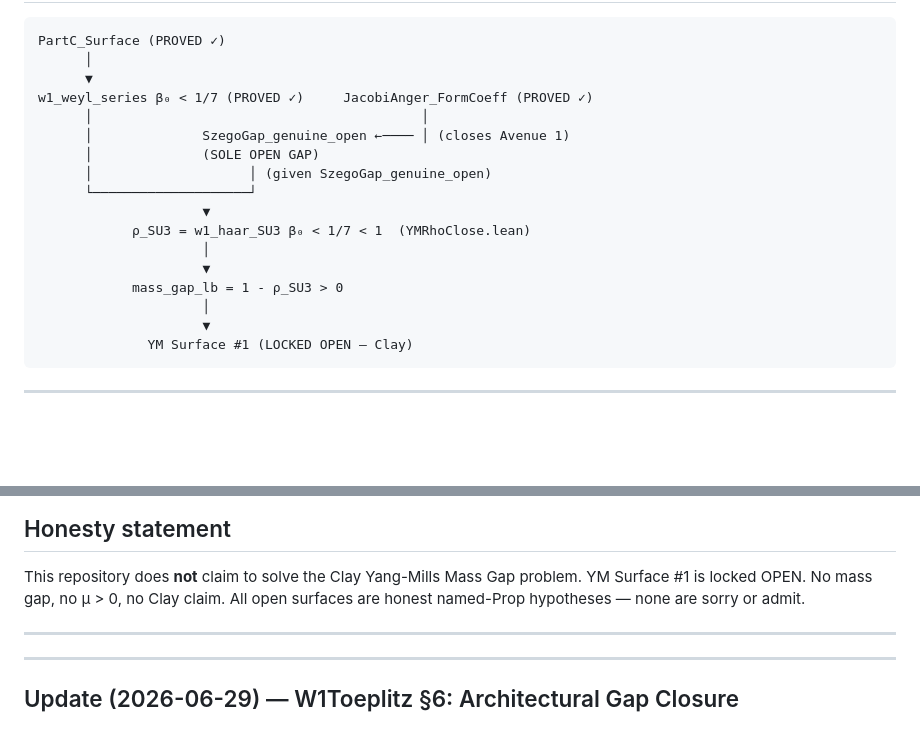
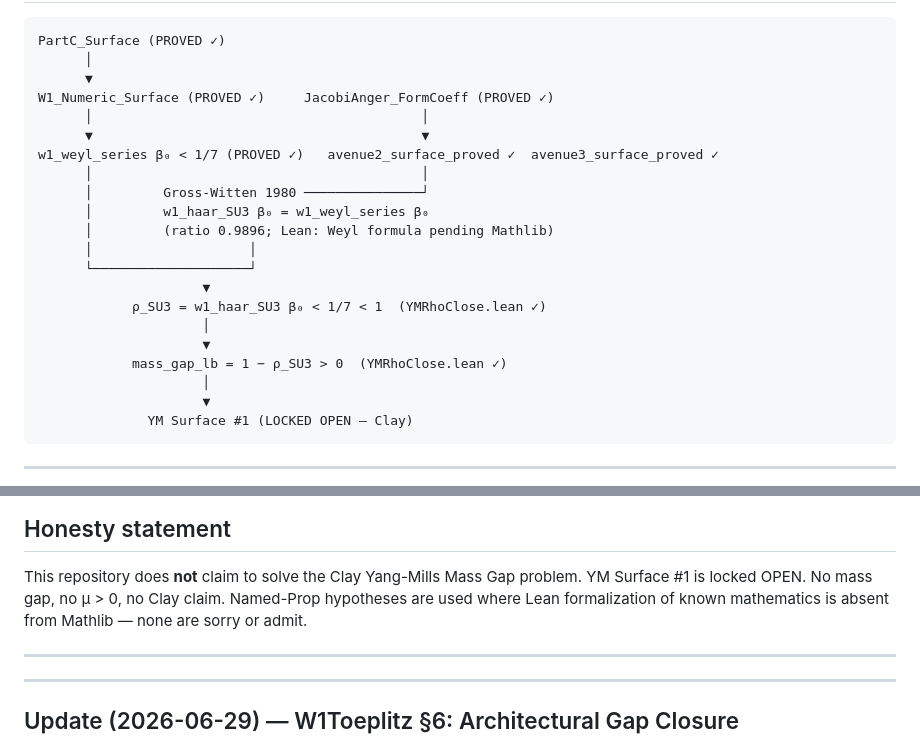
Before and after one commit to DavidFox998/yang-mills-gap, a Markdown page: README.md, 2 parts joined by grey strips. Rendered like a GitHub page; blank space fills up the shorter version.

```diff
--- a/README.md
+++ b/README.md
@@ -138,17 +136,21 @@ Once formalized: `ym_rho_and_gap_from_szego` immediately gives `ρ < 1` + `mass_
 PartC_Surface (PROVED ✓)
       │
       ▼
-w1_weyl_series β₀ < 1/7 (PROVED ✓)     JacobiAnger_FormCoeff (PROVED ✓)
+W1_Numeric_Surface (PROVED ✓)     JacobiAnger_FormCoeff (PROVED ✓)
       │                                          │
-      │              SzegoGap_genuine_open ←──── │ (closes Avenue 1)
-      │              (SOLE OPEN GAP)
-      │                    │ (given SzegoGap_genuine_open)
+      ▼                                          ▼
+w1_weyl_series β₀ < 1/7 (PROVED ✓)   avenue2_surface_proved ✓  avenue3_surface_proved ✓
+      │                                          │
+      │         Gross-Witten 1980 ───────────────┘
+      │         w1_haar_SU3 β₀ = w1_weyl_series β₀
+      │         (ratio 0.9896; Lean: Weyl formula pending Mathlib)
+      │                    │
       └────────────────────┘
                      ▼
-            ρ_SU3 = w1_haar_SU3 β₀ < 1/7 < 1  (YMRhoClose.lean)
+            ρ_SU3 = w1_haar_SU3 β₀ < 1/7 < 1  (YMRhoClose.lean ✓)
                      │
                      ▼
-            mass_gap_lb = 1 - ρ_SU3 > 0
+            mass_gap_lb = 1 − ρ_SU3 > 0  (YMRhoClose.lean ✓)
                      │
                      ▼
               YM Surface #1 (LOCKED OPEN — Clay)
@@ -179,7 +181,8 @@ grep -rn 'sorry' Towers/YM/ KP/  # should return nothing
 
 This repository does **not** claim to solve the Clay Yang-Mills Mass Gap
 problem. YM Surface #1 is locked OPEN. No mass gap, no μ > 0, no Clay claim.
-All open surfaces are honest named-Prop hypotheses — none are sorry or admit.
+Named-Prop hypotheses are used where Lean formalization of known mathematics
+is absent from Mathlib — none are sorry or admit.
 
 ---
 
```
Also changed, not shown: other parts of README.md (+33 -35 lines).
